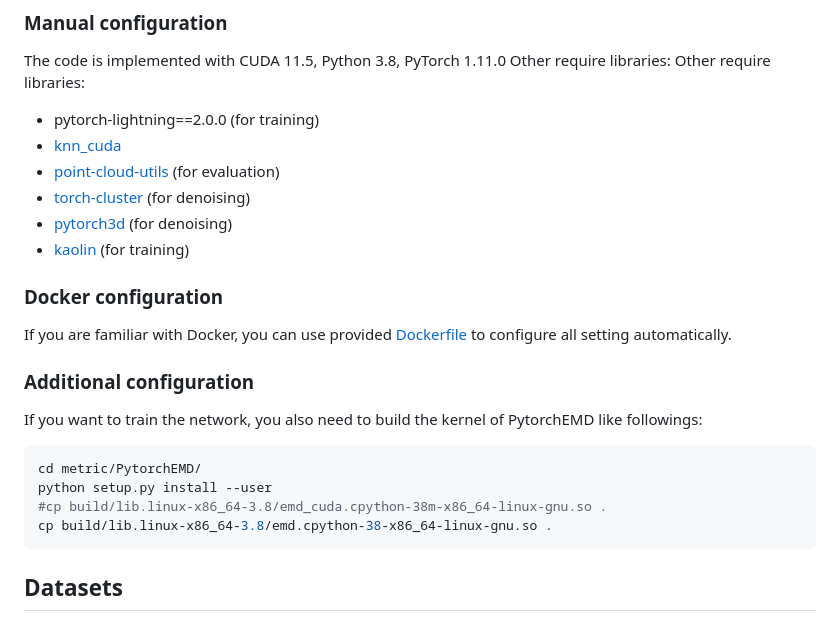
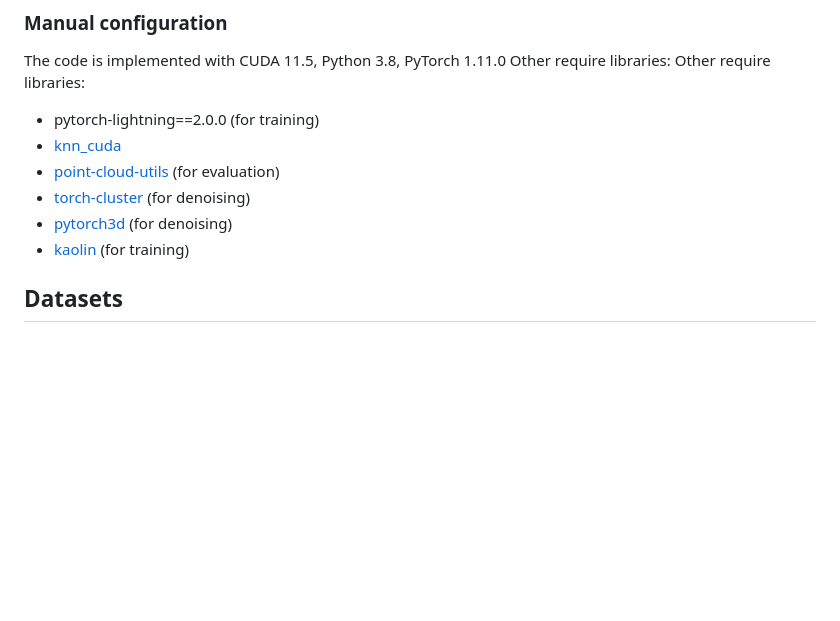
Before and after one commit to yanbiao1/PD-LTS, a Markdown page: README.md, the part around the change. GitHub-like rendering; blank space fills up the shorter version.

````diff
--- a/README.md
+++ b/README.md
@@ -29,21 +29,6 @@ Other require libraries:
 - [torch-cluster](https://github.com/rusty1s/pytorch_cluster) (for denoising)
 - [pytorch3d](https://github.com/facebookresearch/pytorch3d) (for denoising)
 - [kaolin](https://github.com/NVIDIAGameWorks/kaolin) (for training)
-
-### Docker configuration
-
-If you are familiar with Docker, you can use provided [Dockerfile](docker/Dockerfile) to configure all setting automatically.
-
-### Additional configuration
-
-If you want to train the network, you also need to build the kernel of PytorchEMD like followings:
-
-```bash
-cd metric/PytorchEMD/
-python setup.py install --user
-#cp build/lib.linux-x86_64-3.8/emd_cuda.cpython-38m-x86_64-linux-gnu.so .
-cp build/lib.linux-x86_64-3.8/emd.cpython-38-x86_64-linux-gnu.so .
-```
 
 ## Datasets
 
````
